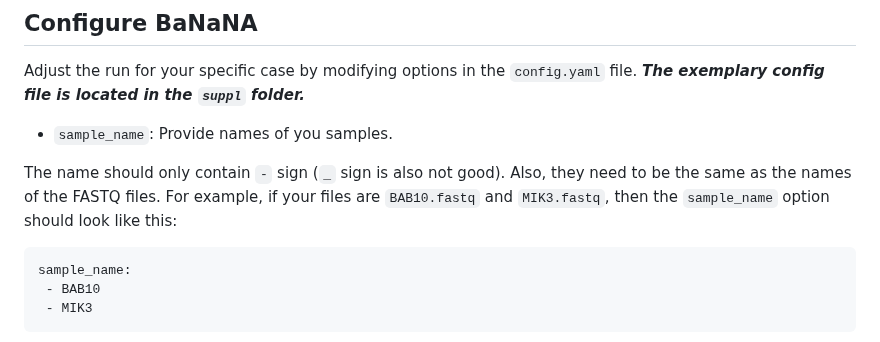
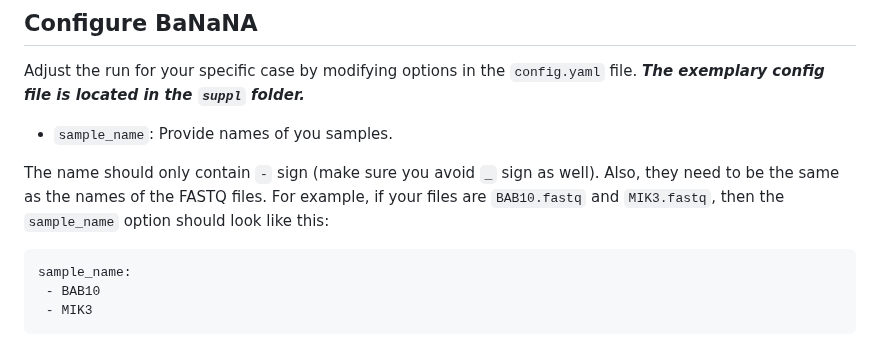
Before and after one commit to ibe-uw/BaNaNA, a Markdown page: README.md, the part around the change. GitHub-like rendering.

````diff
--- a/README.md
+++ b/README.md
@@ -74,7 +74,7 @@ Adjust the run for your specific case by modifying options in the `config.yaml`
 
 * `sample_name`: Provide names of you samples.
 
-The name should only contain `-` sign (`_` sign is also not good). Also, they need to be the same as the names of the FASTQ files. For example, if your files are `BAB10.fastq` and `MIK3.fastq`, then the `sample_name` option should look like this:
+The name should only contain `-` sign (make sure you avoid `_` sign as well). Also, they need to be the same as the names of the FASTQ files. For example, if your files are `BAB10.fastq` and `MIK3.fastq`, then the `sample_name` option should look like this:
 
 ```
 sample_name:
````
